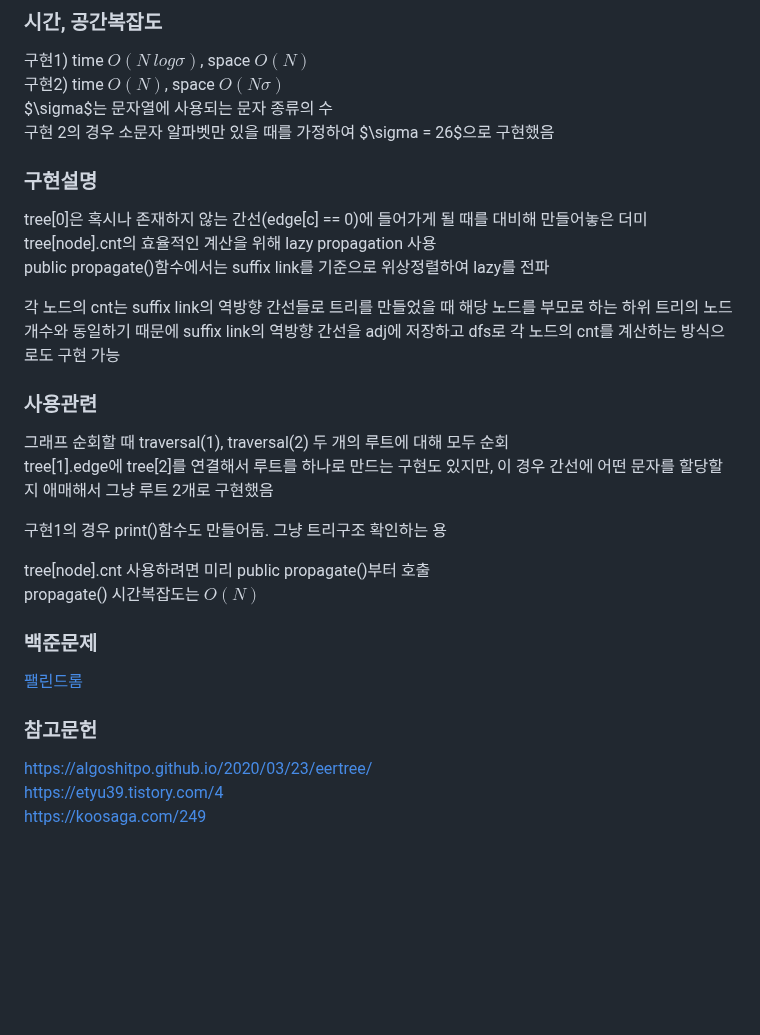
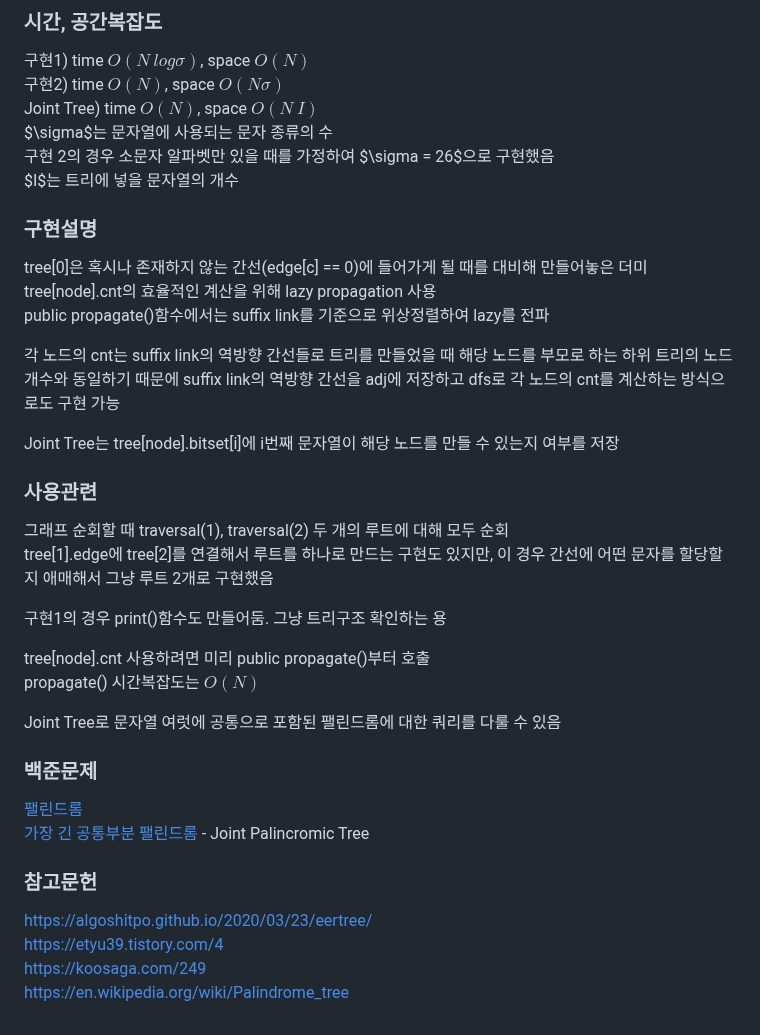
Before and after one commit to simta1/ps-algorithm, a Markdown page: 문자열/Palindromic Tree.md, the part around one of its changes. Drawn GitHub-style; blank space fills up the shorter version.

Commit message:
feat: 회문 트리 Joint버전 추가

```diff
--- a/문자열/Palindromic Tree.md
+++ b/문자열/Palindromic Tree.md
@@ -208,8 +305,10 @@ public:
 ### 시간, 공간복잡도
 구현1) time $O(N~log \sigma)$, space $O(N)$
 구현2) time $O(N)$, space $O(N \sigma)$
+Joint Tree) time $O(N)$, space $O(N~I)$
 $\sigma$는 문자열에 사용되는 문자 종류의 수
 구현 2의 경우 소문자 알파벳만 있을 때를 가정하여 $\sigma = 26$으로 구현했음
+$I$는 트리에 넣을 문자열의 개수
 
 ### 구현설명
 tree[0]은 혹시나 존재하지 않는 간선(edge[c] == 0)에 들어가게 될 때를 대비해 만들어놓은 더미
@@ -217,6 +316,8 @@ tree[node].cnt의 효율적인 계산을 위해 lazy propagation 사용
 public propagate()함수에서는 suffix link를 기준으로 위상정렬하여 lazy를 전파
 
 각 노드의 cnt는 suffix link의 역방향 간선들로 트리를 만들었을 때 해당 노드를 부모로 하는 하위 트리의 노드 개수와 동일하기 때문에 suffix link의 역방향 간선을 adj에 저장하고 dfs로 각 노드의 cnt를 계산하는 방식으로도 구현 가능
+
+Joint Tree는 tree[node].bitset[i]에 i번째 문자열이 해당 노드를 만들 수 있는지 여부를 저장
 
 ### 사용관련
 그래프 순회할 때 traversal(1), traversal(2) 두 개의 루트에 대해 모두 순회
@@ -227,10 +328,14 @@ tree[1].edge에 tree[2]를 연결해서 루트를 하나로 만드는 구현도
 tree[node].cnt 사용하려면 미리 public propagate()부터 호출
 propagate() 시간복잡도는 $O(N)$
 
+Joint Tree로 문자열 여럿에 공통으로 포함된 팰린드롬에 대한 쿼리를 다룰 수 있음
+
 ### 백준문제
 [팰린드롬](https://www.acmicpc.net/problem/10066)
+[가장 긴 공통부분 팰린드롬](https://www.acmicpc.net/problem/15893) - Joint Palincromic Tree
 
 ### 참고문헌
 https://algoshitpo.github.io/2020/03/23/eertree/
 https://etyu39.tistory.com/4
 https://koosaga.com/249
+https://en.wikipedia.org/wiki/Palindrome_tree
```
Also changed, not shown: other parts of 문자열/Palindromic Tree.md (+97 -0 lines).
